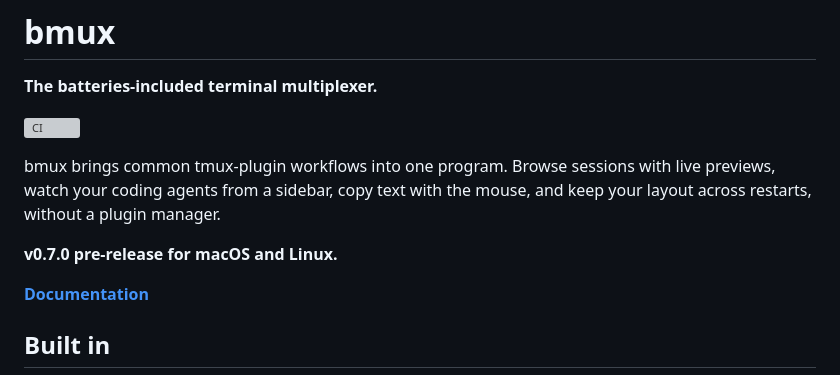
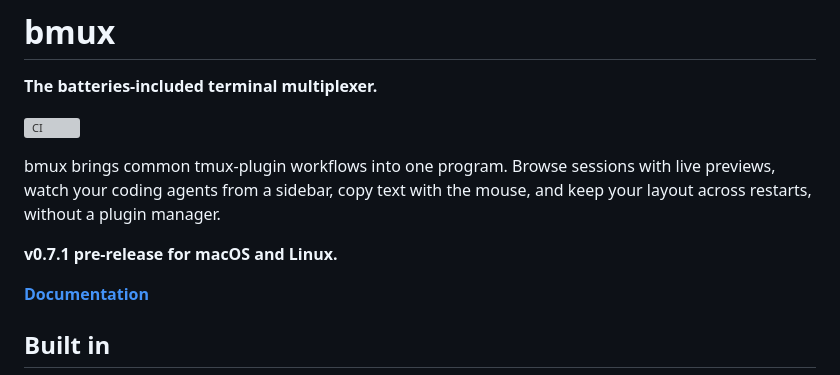
Before and after one commit to bmux-dev/bmux, a Markdown page: README.md, the part around the change. Drawn GitHub-style; grey boxes are pictures that could not be loaded.

Commit message:
Release v0.7.1

```diff
--- a/README.md
+++ b/README.md
@@ -8,7 +8,7 @@ bmux brings common tmux-plugin workflows into one program. Browse sessions with
 live previews, watch your coding agents from a sidebar, copy text with the
 mouse, and keep your layout across restarts, without a plugin manager.
 
-**v0.7.0 pre-release for macOS and Linux.**
+**v0.7.1 pre-release for macOS and Linux.**
 
 **[Documentation](https://bmux-dev.github.io/bmux/)**
 
```
Also changed, not shown: ROADMAP.md (+8 -1 lines).
